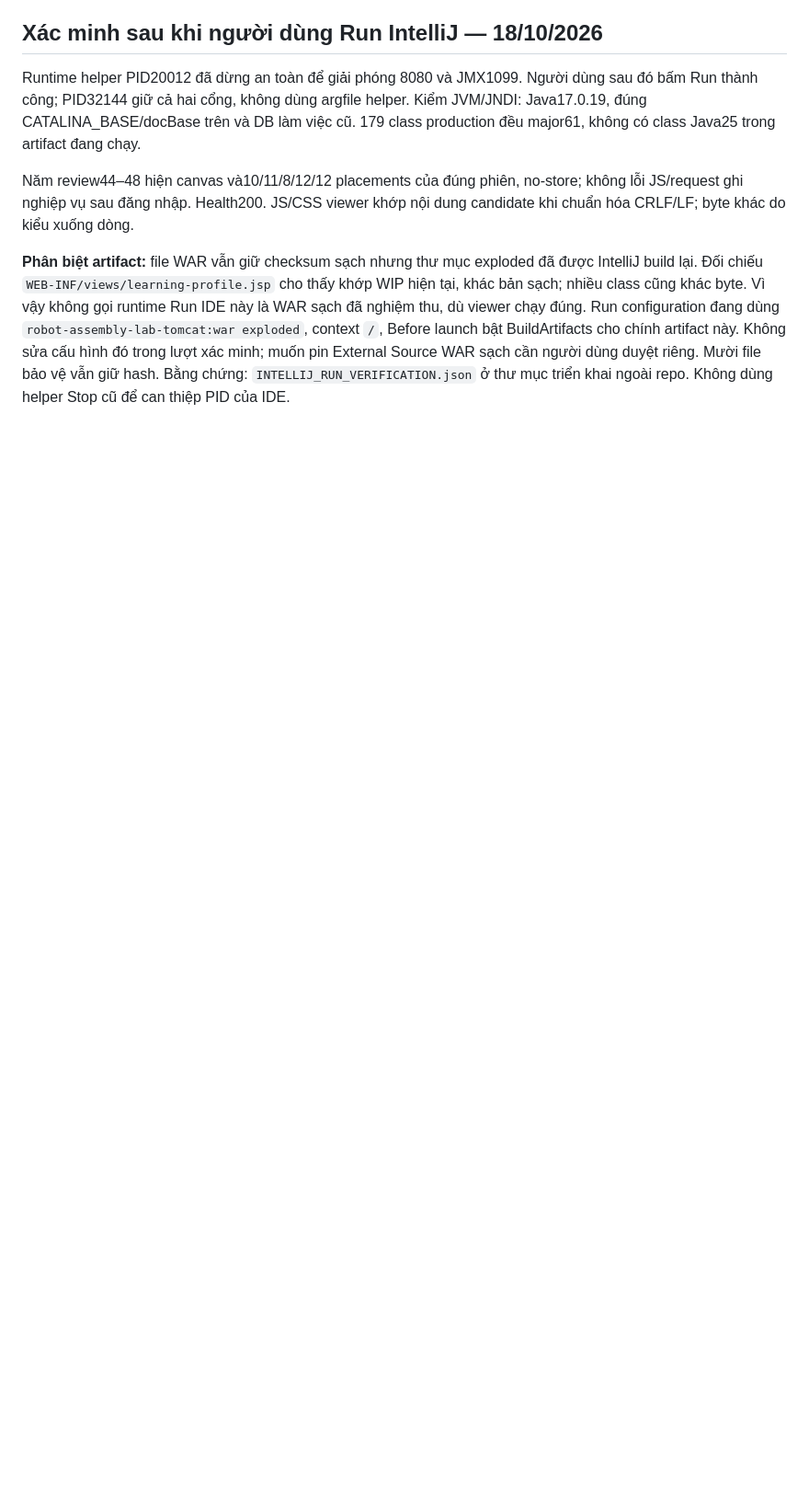
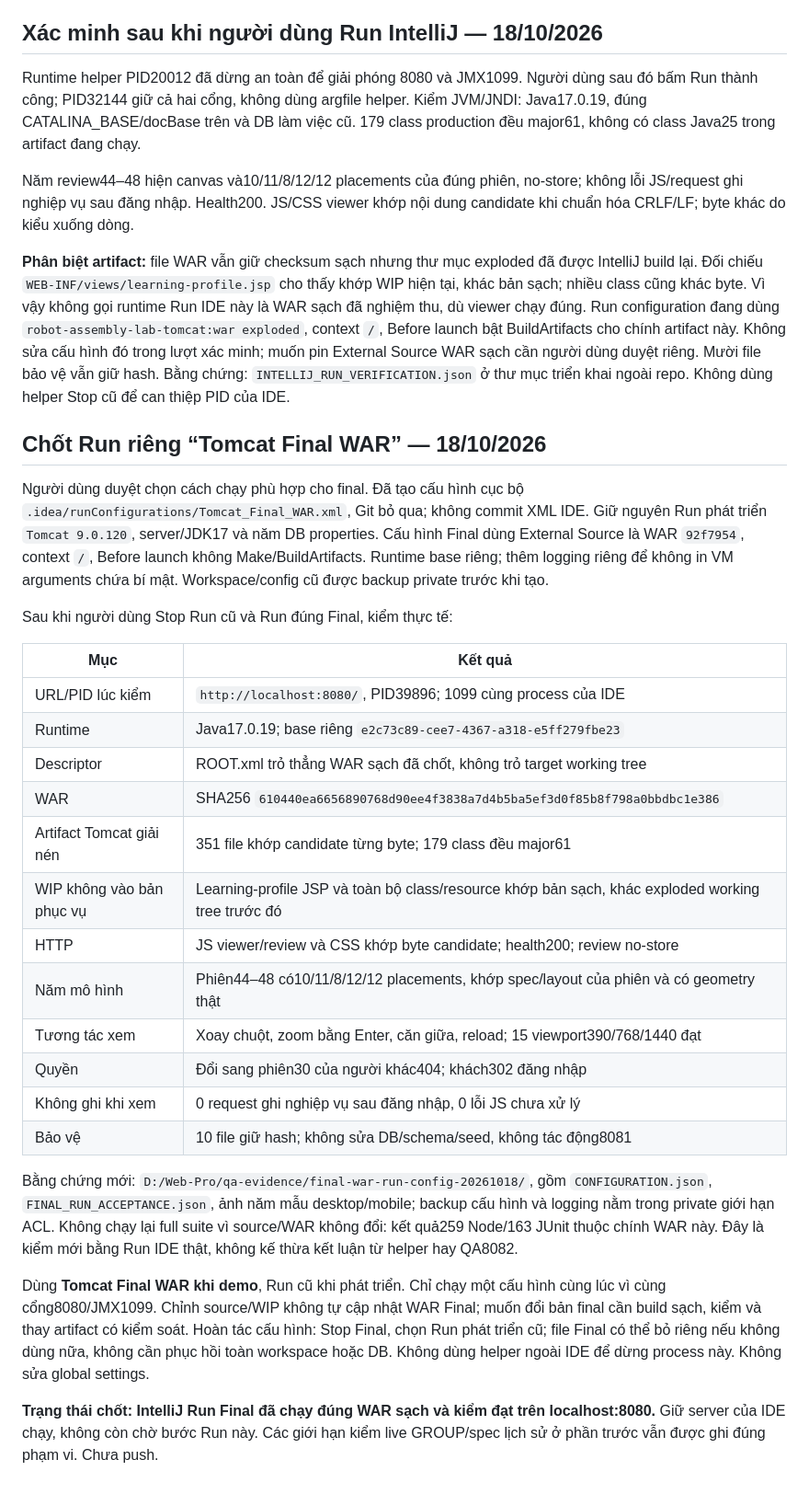
Before and after one commit to franz08hmt/Web_Pro, a Markdown page: docs/ASSEMBLY_REVIEW_3D_QA_REPORT.md, the part around the change. Shown at 92% size. GitHub-like rendering; blank space fills up the shorter version.

Commit message:
docs(qa): confirm clean WAR deployment through IntelliJ Final Run

```diff
--- a/docs/ASSEMBLY_REVIEW_3D_QA_REPORT.md
+++ b/docs/ASSEMBLY_REVIEW_3D_QA_REPORT.md
@@ -248,3 +248,46 @@ Before launch bật BuildArtifacts cho chính artifact này. Không sửa cấu
 trong lượt xác minh; muốn pin External Source WAR sạch cần người dùng duyệt riêng.
 Mười file bảo vệ vẫn giữ hash. Bằng chứng: `INTELLIJ_RUN_VERIFICATION.json` ở thư
 mục triển khai ngoài repo. Không dùng helper Stop cũ để can thiệp PID của IDE.
+
+## Chốt Run riêng “Tomcat Final WAR” — 18/10/2026
+
+Người dùng duyệt chọn cách chạy phù hợp cho final. Đã tạo cấu hình cục bộ
+`.idea/runConfigurations/Tomcat_Final_WAR.xml`, Git bỏ qua; không commit XML IDE.
+Giữ nguyên Run phát triển `Tomcat 9.0.120`, server/JDK17 và năm DB properties.
+Cấu hình Final dùng External Source là WAR `92f7954`, context `/`, Before launch
+không Make/BuildArtifacts. Runtime base riêng; thêm logging riêng để không in
+VM arguments chứa bí mật. Workspace/config cũ được backup private trước khi tạo.
+
+Sau khi người dùng Stop Run cũ và Run đúng Final, kiểm thực tế:
+
+| Mục | Kết quả |
+|---|---|
+| URL/PID lúc kiểm | `http://localhost:8080/`, PID39896; 1099 cùng process của IDE |
+| Runtime | Java17.0.19; base riêng `e2c73c89-cee7-4367-a318-e5ff279fbe23` |
+| Descriptor | ROOT.xml trỏ thẳng WAR sạch đã chốt, không trỏ target working tree |
+| WAR | SHA256 `610440ea6656890768d90ee4f3838a7d4b5ba5ef3d0f85b8f798a0bbdbc1e386` |
+| Artifact Tomcat giải nén | 351 file khớp candidate từng byte; 179 class đều major61 |
+| WIP không vào bản phục vụ | Learning-profile JSP và toàn bộ class/resource khớp bản sạch, khác exploded working tree trước đó |
+| HTTP | JS viewer/review và CSS khớp byte candidate; health200; review no-store |
+| Năm mô hình | Phiên44–48 có10/11/8/12/12 placements, khớp spec/layout của phiên và có geometry thật |
+| Tương tác xem | Xoay chuột, zoom bằng Enter, căn giữa, reload; 15 viewport390/768/1440 đạt |
+| Quyền | Đổi sang phiên30 của người khác404; khách302 đăng nhập |
+| Không ghi khi xem | 0 request ghi nghiệp vụ sau đăng nhập, 0 lỗi JS chưa xử lý |
+| Bảo vệ | 10 file giữ hash; không sửa DB/schema/seed, không tác động8081 |
+
+Bằng chứng mới: `D:/Web-Pro/qa-evidence/final-war-run-config-20261018/`, gồm
+`CONFIGURATION.json`, `FINAL_RUN_ACCEPTANCE.json`, ảnh năm mẫu desktop/mobile;
+backup cấu hình và logging nằm trong private giới hạn ACL. Không chạy lại full
+suite vì source/WAR không đổi: kết quả259 Node/163 JUnit thuộc chính WAR này.
+Đây là kiểm mới bằng Run IDE thật, không kế thừa kết luận từ helper hay QA8082.
+
+Dùng **Tomcat Final WAR khi demo**, Run cũ khi phát triển. Chỉ chạy một cấu hình
+cùng lúc vì cùng cổng8080/JMX1099. Chỉnh source/WIP không tự cập nhật WAR Final;
+muốn đổi bản final cần build sạch, kiểm và thay artifact có kiểm soát.
+Hoàn tác cấu hình: Stop Final, chọn Run phát triển cũ; file Final có thể bỏ riêng
+nếu không dùng nữa, không cần phục hồi toàn workspace hoặc DB. Không dùng helper
+ngoài IDE để dừng process này. Không sửa global settings.
+
+**Trạng thái chốt: IntelliJ Run Final đã chạy đúng WAR sạch và kiểm đạt trên
+localhost:8080.** Giữ server của IDE chạy, không còn chờ bước Run này. Các giới hạn
+kiểm live GROUP/spec lịch sử ở phần trước vẫn được ghi đúng phạm vi. Chưa push.
```
Also changed, not shown: tasks/plan.md (+7 -0 lines), tasks/todo.md (+4 -0 lines).
